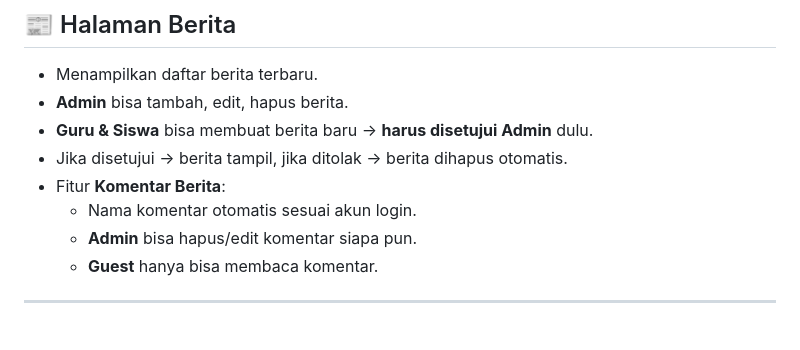
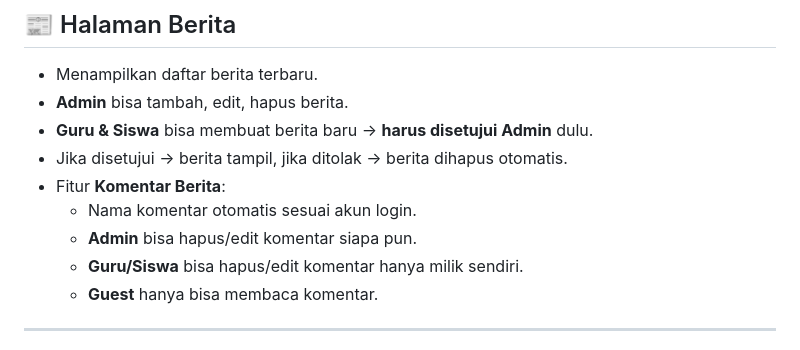
Before and after one commit to SaktiArifDwiPutra/Profil-jurusan, a Markdown page: README.md, the part around the change. Drawn GitHub-style.

```diff
--- a/README.md
+++ b/README.md
@@ -25,6 +25,7 @@ Dibuat untuk menampilkan informasi jurusan sekaligus sebagai sistem manajemen da
 - Fitur **Komentar Berita**:
   - Nama komentar otomatis sesuai akun login.
   - **Admin** bisa hapus/edit komentar siapa pun.
+  - **Guru/Siswa** bisa hapus/edit komentar hanya milik sendiri.
   - **Guest** hanya bisa membaca komentar.
 
 ---
```
